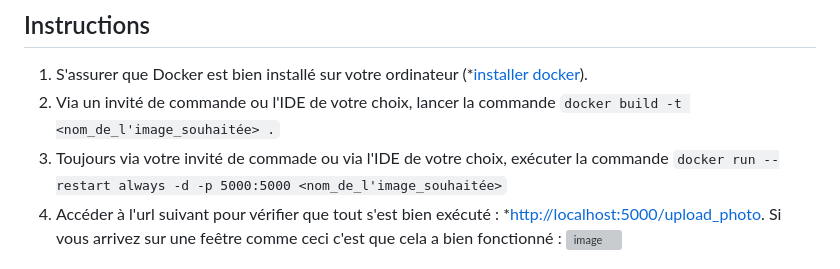
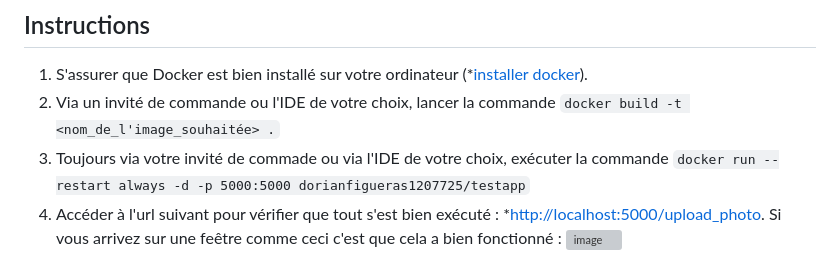
Before and after one commit to DorianFIGUERAS/MSPR_BACK, a Markdown page: README.md, the part around the change. Drawn GitHub-style; grey boxes are pictures that could not be loaded.

````diff
--- a/README.md
+++ b/README.md
@@ -31,7 +31,7 @@ Le projet requière plusieurs packages python qui seront installés via **requir
 ## Instructions
 1. S'assurer que Docker est bien installé sur votre ordinateur (*[installer docker](https://www.docker.com/products/docker-desktop/)).
 2. Via un invité de commande ou l'IDE de votre choix, lancer la commande ```docker build -t <nom_de_l'image_souhaitée> .```
-3. Toujours via votre invité de commade ou via l'IDE de votre choix, exécuter la commande ```docker run --restart always -d -p 5000:5000 <nom_de_l'image_souhaitée>```
+3. Toujours via votre invité de commade ou via l'IDE de votre choix, exécuter la commande ```docker run --restart always -d -p 5000:5000 dorianfigueras1207725/testapp```
 4. Accéder à l'url suivant pour vérifier que tout s'est bien exécuté : *[http://localhost:5000/upload_photo](http://localhost:5000/bddnico). Si vous arrivez sur une feêtre comme ceci c'est que cela a bien fonctionné : <img width="936" alt="image" src="https://github.com/DorianFIGUERAS/MSPR_BACK/assets/127091847/f311f762-706d-4b2d-be95-5a9bef0e80a9">
 
 
````
